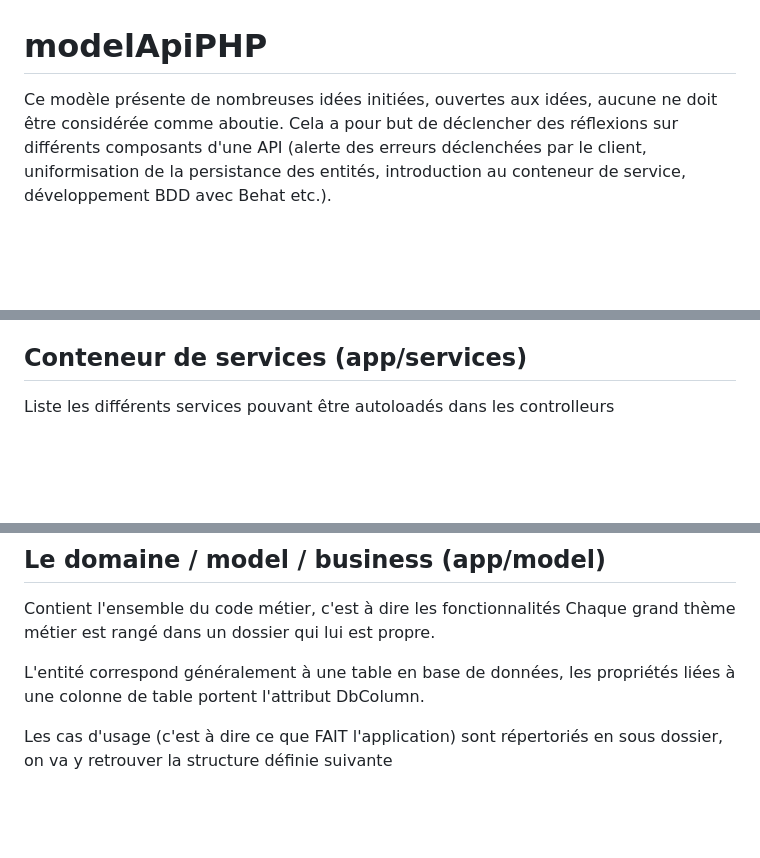
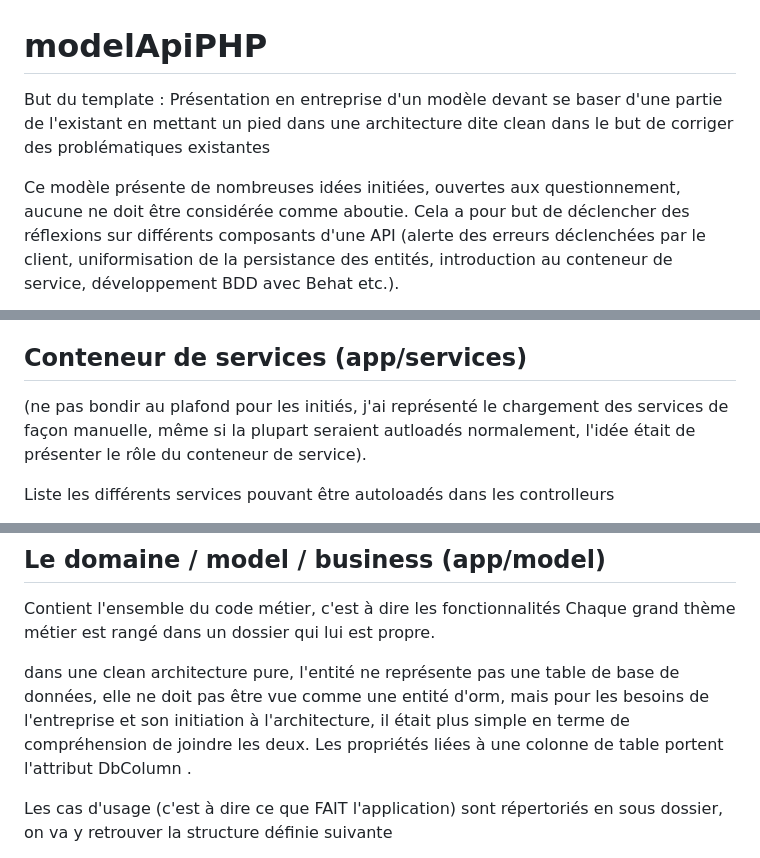
Before and after one commit to Redcow/template-slim, a Markdown page: README.md, 3 parts joined by grey strips. Rendered like a GitHub page; blank space fills up the shorter version.

```diff
--- a/README.md
+++ b/README.md
@@ -1,6 +1,8 @@
 # modelApiPHP
 
-Ce modèle présente de nombreuses idées initiées, ouvertes aux idées,
+But du template : Présentation en entreprise d'un modèle devant se baser d'une partie de l'existant en mettant un pied dans une architecture dite clean dans le but de corriger des problématiques existantes
+
+Ce modèle présente de nombreuses idées initiées, ouvertes aux questionnement,
 aucune ne doit être considérée comme aboutie.
 Cela a pour but de déclencher des réflexions sur différents composants d'une API
 (alerte des erreurs déclenchées par le client, uniformisation de la persistance des entités, introduction au conteneur de service, développement BDD avec Behat etc.).
@@ -54,6 +56,7 @@ Ils définissent également les validations de paramètres (via des attributs Qu
 
 
 ## Conteneur de services (app/services)
+(ne pas bondir au plafond pour les initiés, j'ai représenté le chargement des services de façon manuelle, même si la plupart seraient autloadés normalement, l'idée était de présenter le rôle du conteneur de service).
 
 Liste les différents services pouvant être autoloadés dans les controlleurs
 
@@ -77,7 +80,8 @@ Création du le conteur de services via app/services/_index.php
 Contient l'ensemble du code métier, c'est à dire les fonctionnalités
 Chaque grand thème métier est rangé dans un dossier qui lui est propre.
 
-L'entité correspond généralement à une table en base de données, les propriétés liées à une colonne de table portent l'attribut DbColumn.
+dans une clean architecture pure, l'entité ne représente pas une table de base de données, elle ne doit pas être vue comme une entité d'orm, mais pour les besoins de l'entreprise et son initiation à l'architecture, il était plus simple en terme de compréhension de joindre les deux.
+Les propriétés liées à une colonne de table portent l'attribut DbColumn .
 
 Les cas d'usage (c'est à dire ce que FAIT l'application) sont répertoriés en sous dossier, on va y retrouver la structure définie suivante
 
```
